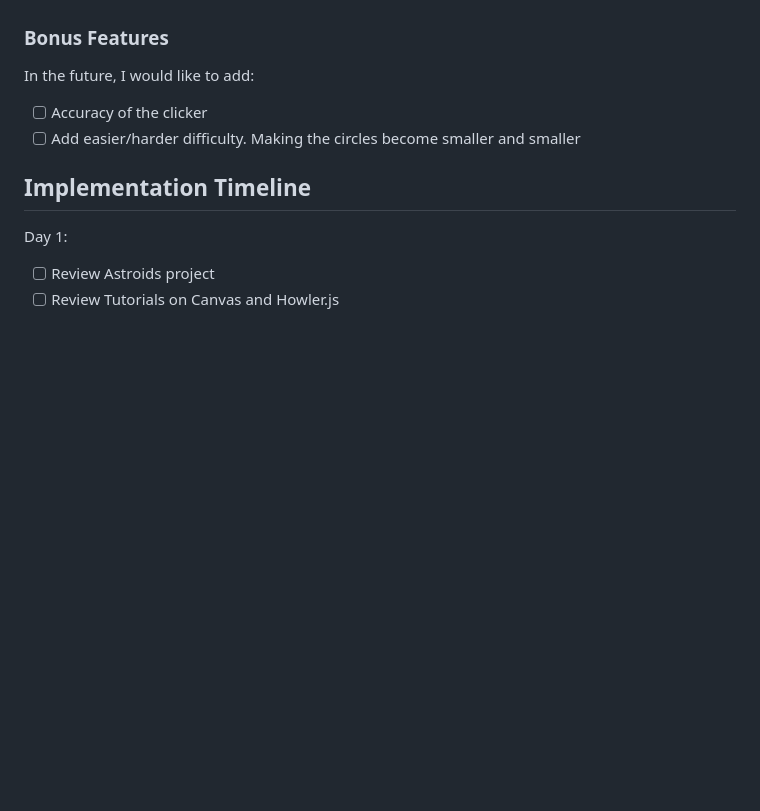
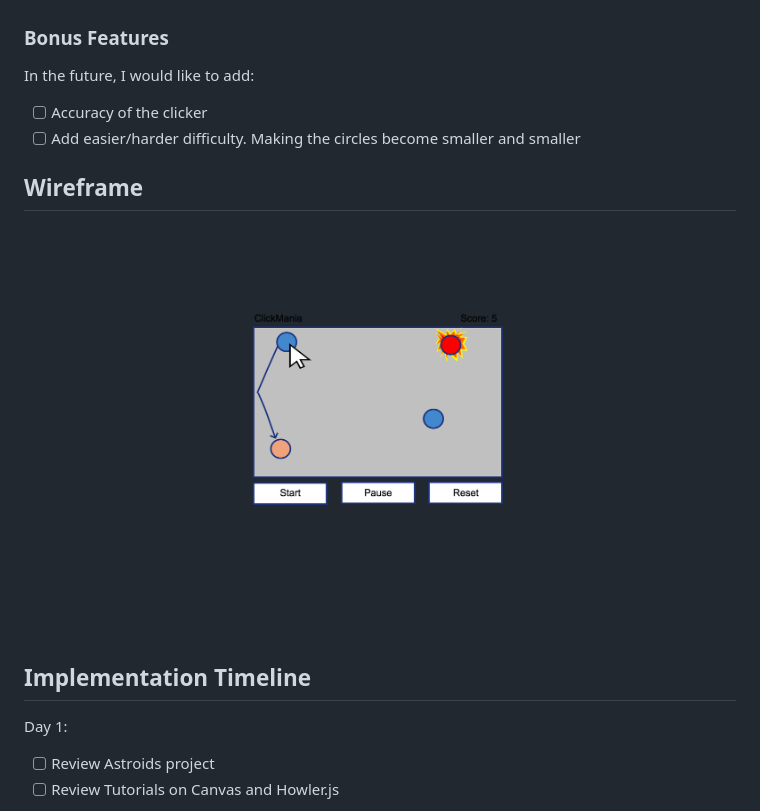
Before and after one commit to cyippiy/clickmania, a Markdown page: README.md, the part around the change. Rendered like a GitHub page; pictures changed too: wireframes/untitled_page.png (added); blank space fills up the shorter version.

Commit message:
Add wireframe

```diff
--- a/README.md
+++ b/README.md
@@ -42,6 +42,10 @@ In the future, I would like to add:
 - [ ]  Accuracy of the clicker
 - [ ]  Add easier/harder difficulty. Making the circles become smaller and smaller
 
+## Wireframe
+![](./wireframes/untitled_page.png "Main Screen")
+
+
 ## Implementation Timeline
 Day 1:
 - [ ]  Review Astroids project
```
Also changed, not shown: 1 other file.
